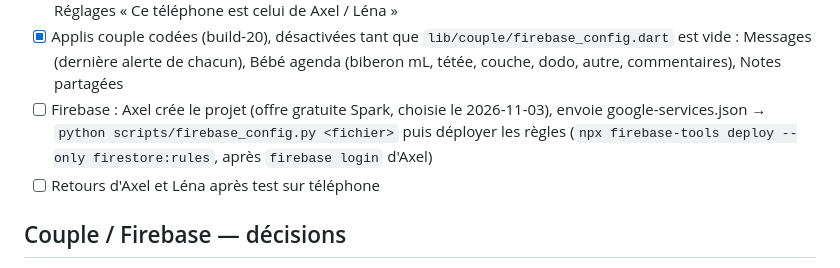
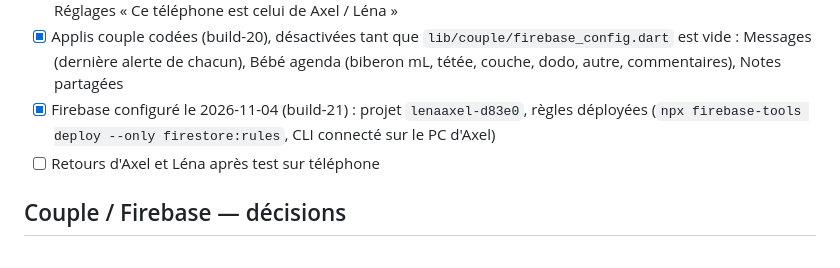
Before and after one commit to Axel-Bourgeon/axel-et-lena, a Markdown page: PROGRESSION.md, the part around the change. GitHub-like rendering.

Commit message:
Tracker: Firebase configured
Co-Authored-By: Claude Opus 5.5 <noreply@anthropic.com>

```diff
--- a/PROGRESSION.md
+++ b/PROGRESSION.md
@@ -63,7 +63,7 @@ Dernière mise à jour : 2026-10-08
 - [x] Mot du jour : toucher une case pour y placer une lettre (build-20)
 - [x] Section Couple en tête de l'accueil : décompte jusqu'au 1er mai 2027 (naissance) + SA (convention 41 SA) ; Réglages « Ce téléphone est celui de Axel / Léna »
 - [x] Applis couple codées (build-20), désactivées tant que `lib/couple/firebase_config.dart` est vide : Messages (dernière alerte de chacun), Bébé agenda (biberon mL, tétée, couche, dodo, autre, commentaires), Notes partagées
-- [ ] Firebase : Axel crée le projet (offre gratuite Spark, choisie le 2026-11-03), envoie google-services.json → `python scripts/firebase_config.py <fichier>` puis déployer les règles (`npx firebase-tools deploy --only firestore:rules`, après `firebase login` d'Axel)
+- [x] Firebase configuré le 2026-11-04 (build-21) : projet `lenaaxel-d83e0`, règles déployées (`npx firebase-tools deploy --only firestore:rules`, CLI connecté sur le PC d'Axel)
 - [ ] Retours d'Axel et Léna après test sur téléphone
 
 ## Couple / Firebase — décisions
```
